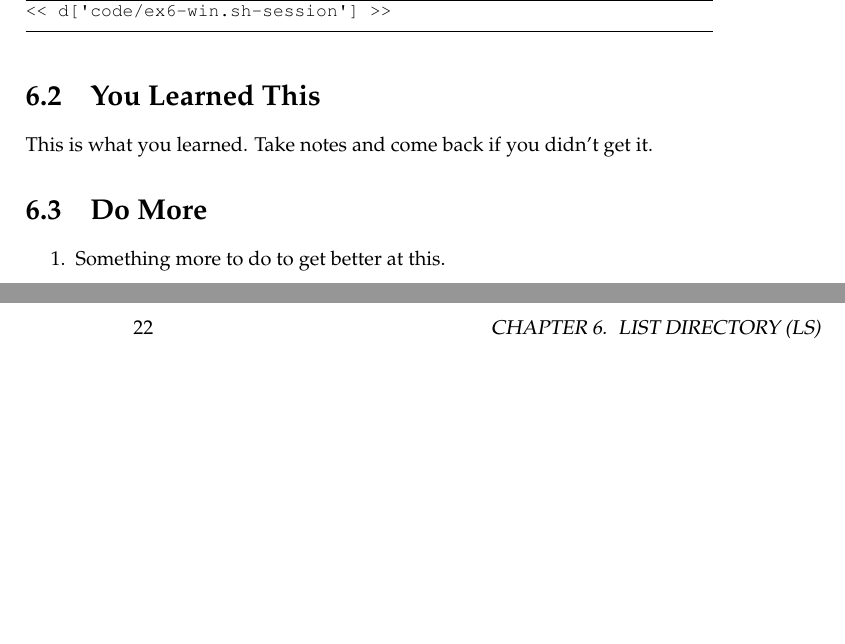
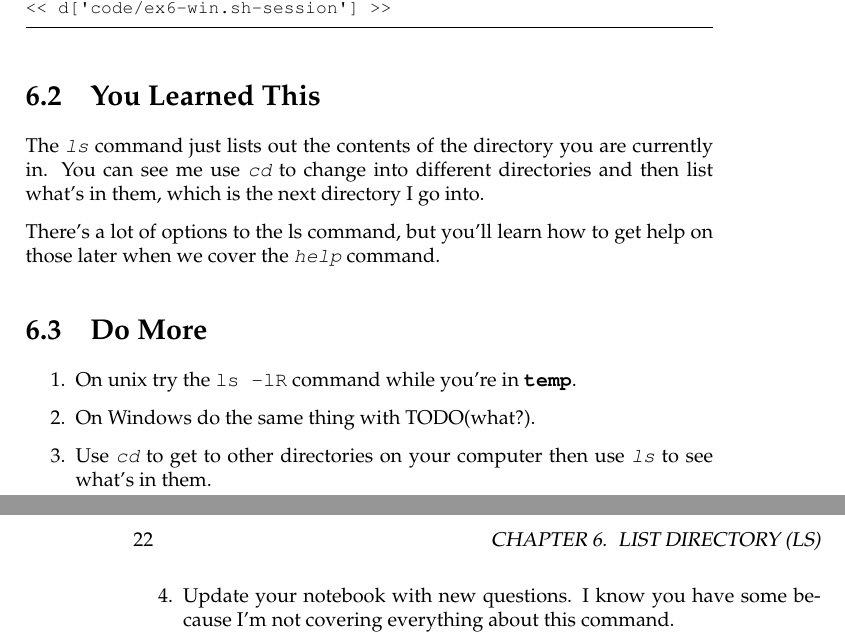
Before and after one commit to finderL/clicc-cn, a LaTeX book (book.tex, which reads ex6.tex): two parts of pages 29 and 30 of 83, joined at a grey line, cut so that both start at the same text, the shorter picture padded with empty space. Compiled offline with pdfLaTeX.

Commit message:
Ex5 done.

```diff
--- a/ex6.tex
+++ b/ex6.tex
@@ -16,10 +16,20 @@
 
 \section{You Learned This}
 
-This is what you learned.  Take notes and come back if you didn't get it.
+The \program{ls} command just lists out the contents of the directory you
+are currently in.  You can see me use \program{cd} to change into different
+directories and then list what's in them, which is the next directory I
+go into.
+
+There's a lot of options to the ls command, but you'll learn how to get
+help on those later when we cover the \program{help} command.
 
 \section{Do More}
 
 \begin{enumerate}
-\item Something more to do to get better at this.
+\item On unix try the \verb|ls -lR| command while you're in \file{temp}.
+\item On Windows do the same thing with TODO(what?).
+\item Use \program{cd} to get to other directories on your computer then use \program{ls} to see what's in them.
+\item Update your notebook with new questions.  I know you have some because I'm
+    not covering everything about this command.
 \end{enumerate}
```
Also changed, not shown: 1 other file.
